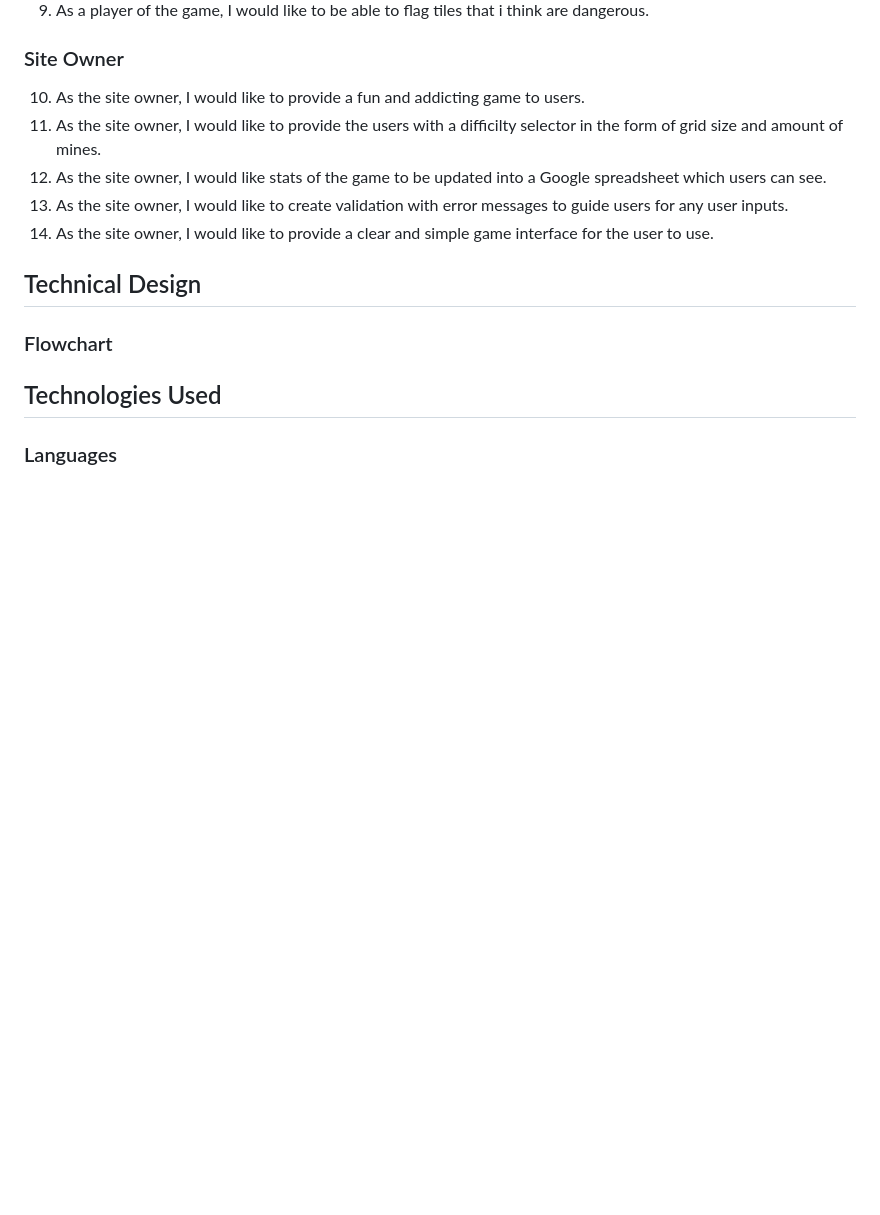
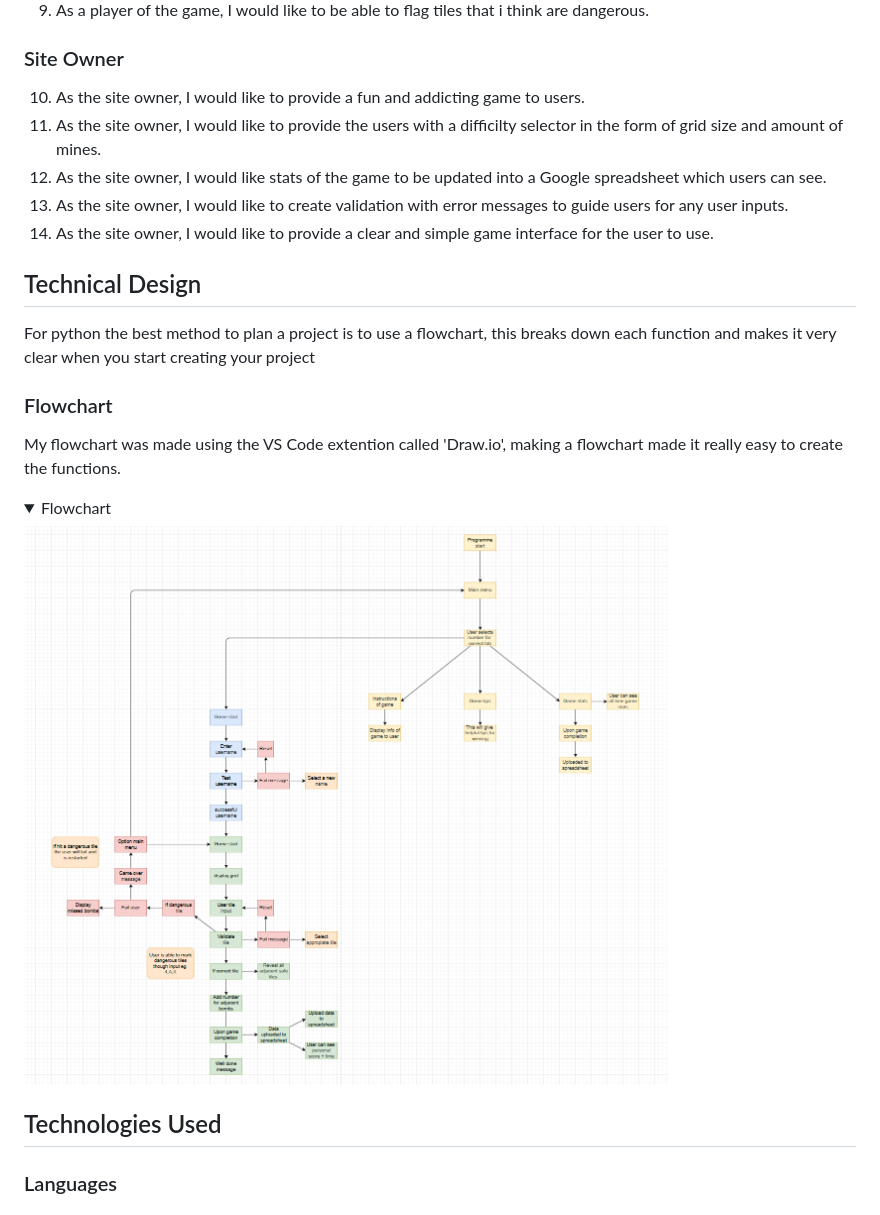
Before and after one commit to HarrisonT1/Portfolio-Project-3, a Markdown page: README.md, the part around the change printed below. Drawn GitHub-style; pictures changed too: assets/readme-images/flow-chart.png (added); folded sections open; blank space fills up the shorter version.

Commit message:
Add flowchart into readme

```diff
--- a/README.md
+++ b/README.md
@@ -119,13 +121,22 @@ After the list the user hits an input which will return them to the main menu.
 8. As a player of the game, I would like to be able to see my time taken at the end of the game.
 9. As a player of the game, I would like to be able to flag tiles that i think are dangerous.
 ### Site Owner
+
 10. As the site owner, I would like to provide a fun and addicting game to users.
 11. As the site owner, I would like to provide the users with a difficilty selector in the form of grid size and amount of mines.
 12. As the site owner, I would like stats of the game to be updated into a Google spreadsheet which users can see.
 14. As the site owner, I would like to create validation with error messages to guide users for any user inputs.
 15. As the site owner, I would like to provide a clear and simple game interface for the user to use.
+
 ## Technical Design
+For python the best method to plan a project is to use a flowchart, this breaks down each function and makes it very clear when you start creating your project
+
 ### Flowchart
+My flowchart was made using the VS Code extention called 'Draw.io', making a flowchart made it really easy to create the functions.
+<details>
+    <summary>Flowchart</summary>
+    <img src="assets/readme-images/flow-chart.png">
+</details>
 
 ## Technologies Used
 ### Languages
```
Also changed, not shown: other parts of README.md (+2 -0 lines).
